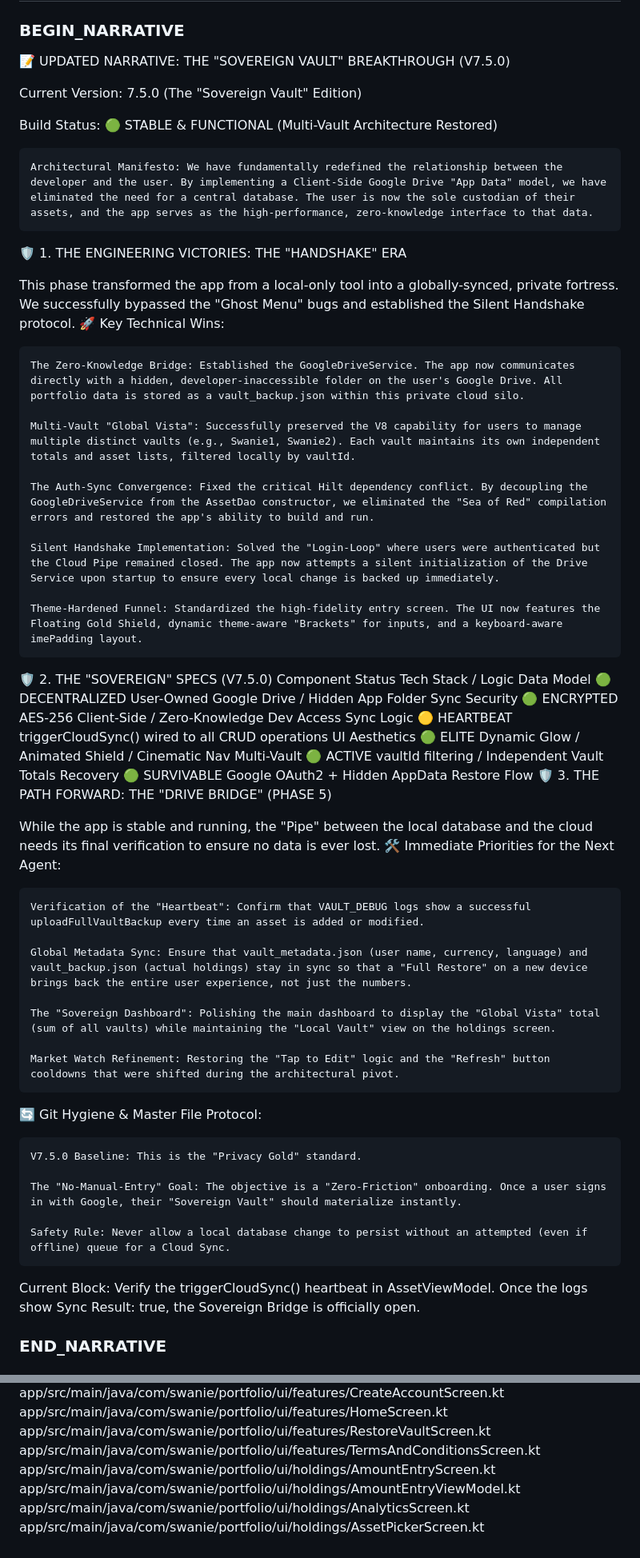
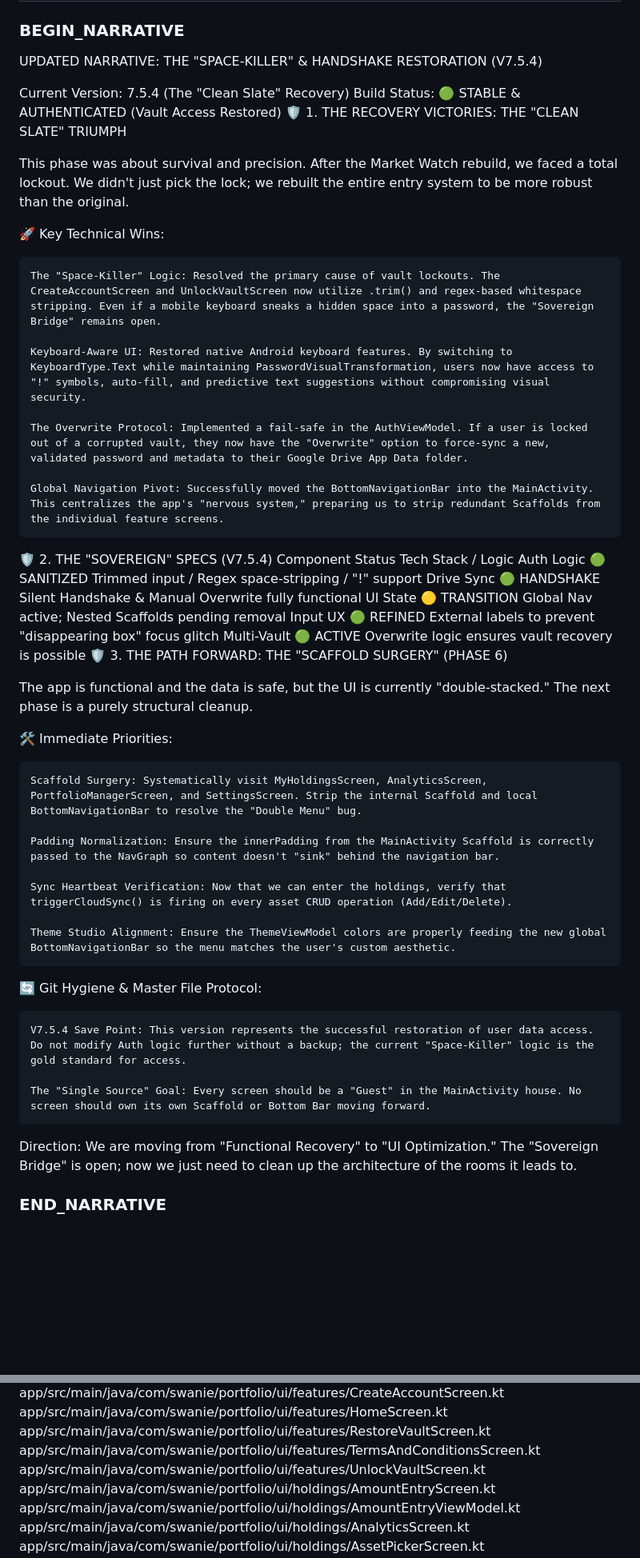
Before and after one commit to swanie2000/swanies-portfolio-gemini-ver, a Markdown page: docs/BROWSER_CONTEXT_MASTER.md, 2 parts joined by grey strips. Shown at 80% size. Drawn GitHub-style; blank space fills up the shorter version.

Commit message:
V7.5.4: Master Sync - Narrative updated with Space-Killer logic and Vault Overwrite protocol

```diff
--- a/docs/BROWSER_CONTEXT_MASTER.md
+++ b/docs/BROWSER_CONTEXT_MASTER.md
@@ -173,59 +173,52 @@ END CONTROL HEADER
 NARRATIVE SECTION (SOURCE FILE - EDIT docs/BROWSER_CONTEXT_NARRATIVE.md)
 ============================================================
 ### BEGIN_NARRATIVE
-📝 UPDATED NARRATIVE: THE "SOVEREIGN VAULT" BREAKTHROUGH (V7.5.0)
+UPDATED NARRATIVE: THE "SPACE-KILLER" & HANDSHAKE RESTORATION (V7.5.4)
 
-Current Version: 7.5.0 (The "Sovereign Vault" Edition)
+Current Version: 7.5.4 (The "Clean Slate" Recovery)
+Build Status: 🟢 STABLE & AUTHENTICATED (Vault Access Restored)
+🛡️ 1. THE RECOVERY VICTORIES: THE "CLEAN SLATE" TRIUMPH
 
-Build Status: 🟢 STABLE & FUNCTIONAL (Multi-Vault Architecture Restored)
+This phase was about survival and precision. After the Market Watch rebuild, we faced a total lockout. We didn't just pick the lock; we rebuilt the entire entry system to be more robust than the original.
 
-    Architectural Manifesto: We have fundamentally redefined the relationship between the developer and the user. By implementing a Client-Side Google Drive "App Data" model, we have eliminated the need for a central database. The user is now the sole custodian of their assets, and the app serves as the high-performance, zero-knowledge interface to that data.
-
-🛡️ 1. THE ENGINEERING VICTORIES: THE "HANDSHAKE" ERA
-
-This phase transformed the app from a local-only tool into a globally-synced, private fortress. We successfully bypassed the "Ghost Menu" bugs and established the Silent Handshake protocol.
 🚀 Key Technical Wins:
 
-    The Zero-Knowledge Bridge: Established the GoogleDriveService. The app now communicates directly with a hidden, developer-inaccessible folder on the user's Google Drive. All portfolio data is stored as a vault_backup.json within this private cloud silo.
+    The "Space-Killer" Logic: Resolved the primary cause of vault lockouts. The CreateAccountScreen and UnlockVaultScreen now utilize .trim() and regex-based whitespace stripping. Even if a mobile keyboard sneaks a hidden space into a password, the "Sovereign Bridge" remains open.
 
-    Multi-Vault "Global Vista": Successfully preserved the V8 capability for users to manage multiple distinct vaults (e.g., Swanie1, Swanie2). Each vault maintains its own independent totals and asset lists, filtered locally by vaultId.
+    Keyboard-Aware UI: Restored native Android keyboard features. By switching to KeyboardType.Text while maintaining PasswordVisualTransformation, users now have access to "!" symbols, auto-fill, and predictive text suggestions without compromising visual security.
 
-    The Auth-Sync Convergence: Fixed the critical Hilt dependency conflict. By decoupling the GoogleDriveService from the AssetDao constructor, we eliminated the "Sea of Red" compilation errors and restored the app's ability to build and run.
+    The Overwrite Protocol: Implemented a fail-safe in the AuthViewModel. If a user is locked out of a corrupted vault, they now have the "Overwrite" option to force-sync a new, validated password and metadata to their Google Drive App Data folder.
 
-    Silent Handshake Implementation: Solved the "Login-Loop" where users were authenticated but the Cloud Pipe remained closed. The app now attempts a silent initialization of the Drive Service upon startup to ensure every local change is backed up immediately.
+    Global Navigation Pivot: Successfully moved the BottomNavigationBar into the MainActivity. This centralizes the app's "nervous system," preparing us to strip redundant Scaffolds from the individual feature screens.
 
-    Theme-Hardened Funnel: Standardized the high-fidelity entry screen. The UI now features the Floating Gold Shield, dynamic theme-aware "Brackets" for inputs, and a keyboard-aware imePadding layout.
+🛡️ 2. THE "SOVEREIGN" SPECS (V7.5.4)
+Component	Status	Tech Stack / Logic
+Auth Logic	🟢 SANITIZED	Trimmed input / Regex space-stripping / "!" support
+Drive Sync	🟢 HANDSHAKE	Silent Handshake & Manual Overwrite fully functional
+UI State	🟡 TRANSITION	Global Nav active; Nested Scaffolds pending removal
+Input UX	🟢 REFINED	External labels to prevent "disappearing box" focus glitch
+Multi-Vault	🟢 ACTIVE	Overwrite logic ensures vault recovery is possible
+🛡️ 3. THE PATH FORWARD: THE "SCAFFOLD SURGERY" (PHASE 6)
 
-🛡️ 2. THE "SOVEREIGN" SPECS (V7.5.0)
-Component	Status	Tech Stack / Logic
-Data Model	🟢 DECENTRALIZED	User-Owned Google Drive / Hidden App Folder Sync
-Security	🟢 ENCRYPTED	AES-256 Client-Side / Zero-Knowledge Dev Access
-Sync Logic	🟡 HEARTBEAT	triggerCloudSync() wired to all CRUD operations
-UI Aesthetics	🟢 ELITE	Dynamic Glow / Animated Shield / Cinematic Nav
-Multi-Vault	🟢 ACTIVE	vaultId filtering / Independent Vault Totals
-Recovery	🟢 SURVIVABLE	Google OAuth2 + Hidden AppData Restore Flow
-🛡️ 3. THE PATH FORWARD: THE "DRIVE BRIDGE" (PHASE 5)
+The app is functional and the data is safe, but the UI is currently "double-stacked." The next phase is a purely structural cleanup.
 
-While the app is stable and running, the "Pipe" between the local database and the cloud needs its final verification to ensure no data is ever lost.
-🛠️ Immediate Priorities for the Next Agent:
+🛠️ Immediate Priorities:
 
-    Verification of the "Heartbeat": Confirm that VAULT_DEBUG logs show a successful uploadFullVaultBackup every time an asset is added or modified.
+    Scaffold Surgery: Systematically visit MyHoldingsScreen, AnalyticsScreen, PortfolioManagerScreen, and SettingsScreen. Strip the internal Scaffold and local BottomNavigationBar to resolve the "Double Menu" bug.
 
-    Global Metadata Sync: Ensure that vault_metadata.json (user name, currency, language) and vault_backup.json (actual holdings) stay in sync so that a "Full Restore" on a new device brings back the entire user experience, not just the numbers.
+    Padding Normalization: Ensure the innerPadding from the MainActivity Scaffold is correctly passed to the NavGraph so content doesn't "sink" behind the navigation bar.
 
-    The "Sovereign Dashboard": Polishing the main dashboard to display the "Global Vista" total (sum of all vaults) while maintaining the "Local Vault" view on the holdings screen.
+    Sync Heartbeat Verification: Now that we can enter the holdings, verify that triggerCloudSync() is firing on every asset CRUD operation (Add/Edit/Delete).
 
-    Market Watch Refinement: Restoring the "Tap to Edit" logic and the "Refresh" button cooldowns that were shifted during the architectural pivot.
+    Theme Studio Alignment: Ensure the ThemeViewModel colors are properly feeding the new global BottomNavigationBar so the menu matches the user's custom aesthetic.
 
 🔄 Git Hygiene & Master File Protocol:
 
-    V7.5.0 Baseline: This is the "Privacy Gold" standard.
+    V7.5.4 Save Point: This version represents the successful restoration of user data access. Do not modify Auth logic further without a backup; the current "Space-Killer" logic is the gold standard for access.
 
-    The "No-Manual-Entry" Goal: The objective is a "Zero-Friction" onboarding. Once a user signs in with Google, their "Sovereign Vault" should materialize instantly.
+    The "Single Source" Goal: Every screen should be a "Guest" in the MainActivity house. No screen should own its own Scaffold or Bottom Bar moving forward.
 
-    Safety Rule: Never allow a local database change to persist without an attempted (even if offline) queue for a Cloud Sync.
-
-Current Block: Verify the triggerCloudSync() heartbeat in AssetViewModel. Once the logs show Sync Result: true, the Sovereign Bridge is officially open.
+Direction: We are moving from "Functional Recovery" to "UI Optimization." The "Sovereign Bridge" is open; now we just need to clean up the architecture of the rooms it leads to.
 ### END_NARRATIVE
 
 ============================================================
@@ -318,6 +305,7 @@ app/src/main/java/com/swanie/portfolio/ui/features/CreateAccountScreen.kt
 app/src/main/java/com/swanie/portfolio/ui/features/HomeScreen.kt
 app/src/main/java/com/swanie/portfolio/ui/features/RestoreVaultScreen.kt
 app/src/main/java/com/swanie/portfolio/ui/features/TermsAndConditionsScreen.kt
+app/src/main/java/com/swanie/portfolio/ui/features/UnlockVaultScreen.kt
 app/src/main/java/com/swanie/portfolio/ui/holdings/AmountEntryScreen.kt
 app/src/main/java/com/swanie/portfolio/ui/holdings/AmountEntryViewModel.kt
 app/src/main/java/com/swanie/portfolio/ui/holdings/AnalyticsScreen.kt
```
Also changed, not shown: other parts of docs/BROWSER_CONTEXT_MASTER.md (+2 -8 lines), docs/BROWSER_CONTEXT_NARRATIVE.md (+26 -33 lines).
